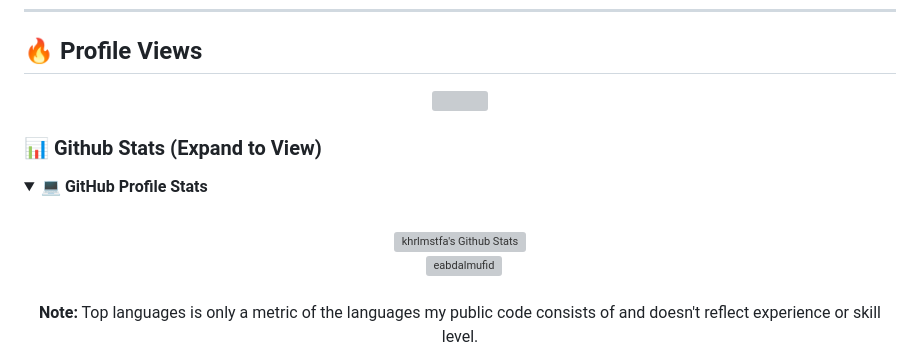
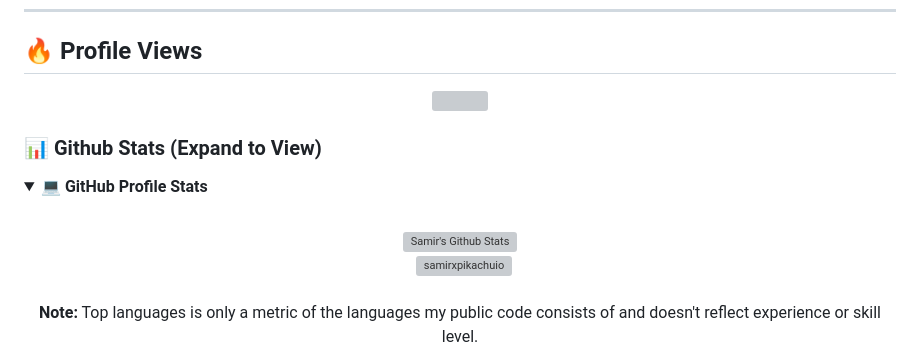
Before and after one commit to samirxpikachuio/samirxpikachuio, a Markdown page: readme.md, the part around the change printed below. GitHub-like rendering; folded sections open; grey boxes are pictures that could not be loaded.

```diff
--- a/readme.md
+++ b/readme.md
@@ -48,10 +48,10 @@
   <summary><b>💻 GitHub Profile Stats</b></summary>
   <br/>
   <p align="center">
-    <a href="https://github.com/khrlmstfa/github-readme-stats"><img alt="khrlmstfa's Github Stats" src="https://github-readme-stats.vercel.app/api?username=khrlmstfa&show_icons=true&count_private=true&theme=algolia" height="192px"/></a>
+    <a href="https://github.com/samirxpikachuio/github-readme-stats"><img alt="Samir's Github Stats" src="https://github-readme-stats.vercel.app/api?username=samirxpikachuio&show_icons=true&count_private=true&theme=algolia" height="192px"/></a>
 <br/>
   &nbsp;
-	  <img src="https://github-readme-stats.vercel.app/api/top-langs?username=eabdalmufid&show_icons=true&locale=en&layout=compact&theme=algolia" alt="eabdalmufid" height="192px"/>
+	  <img src="https://github-readme-stats.vercel.app/api/top-langs?username=samirxpikachuio&show_icons=true&locale=en&layout=compact&theme=algolia" alt="samirxpikachuio" height="192px"/>
   <br/>
 <br/>
   <b>Note:</b> Top languages is only a metric of the languages my public code consists of and doesn't reflect experience or skill level.
```
Also changed, not shown: other parts of readme.md (+1 -1 lines).
